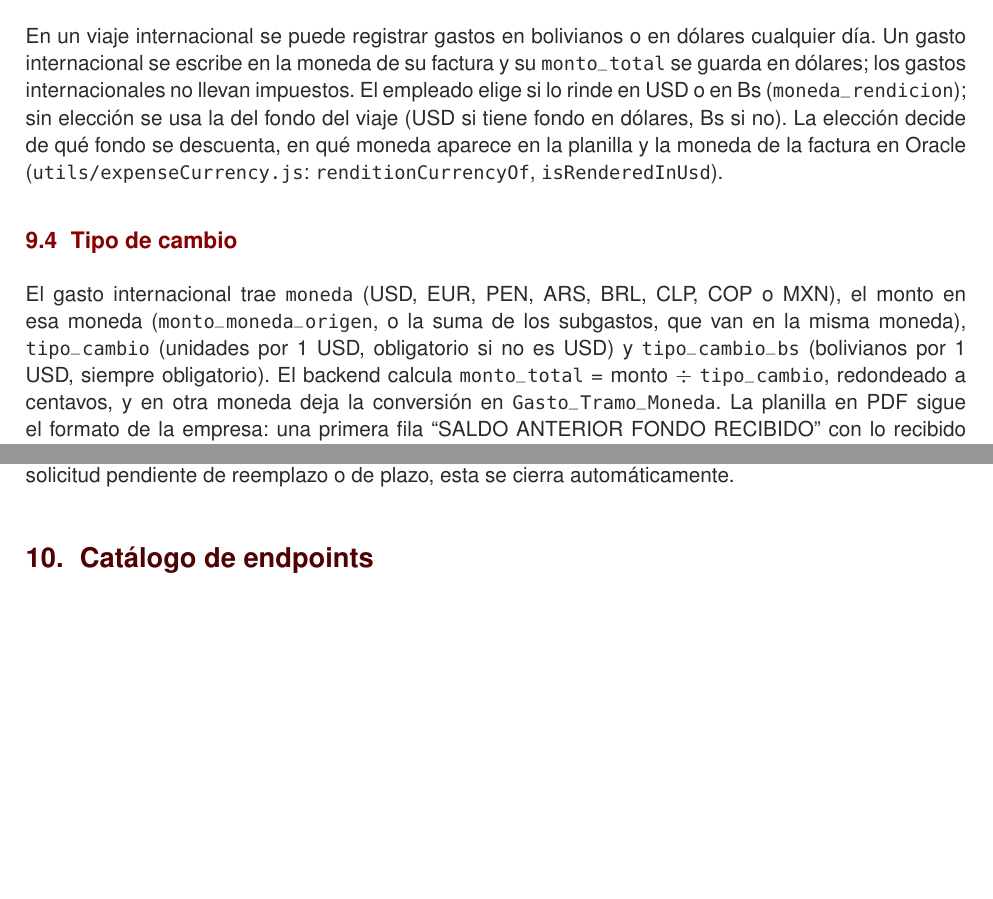
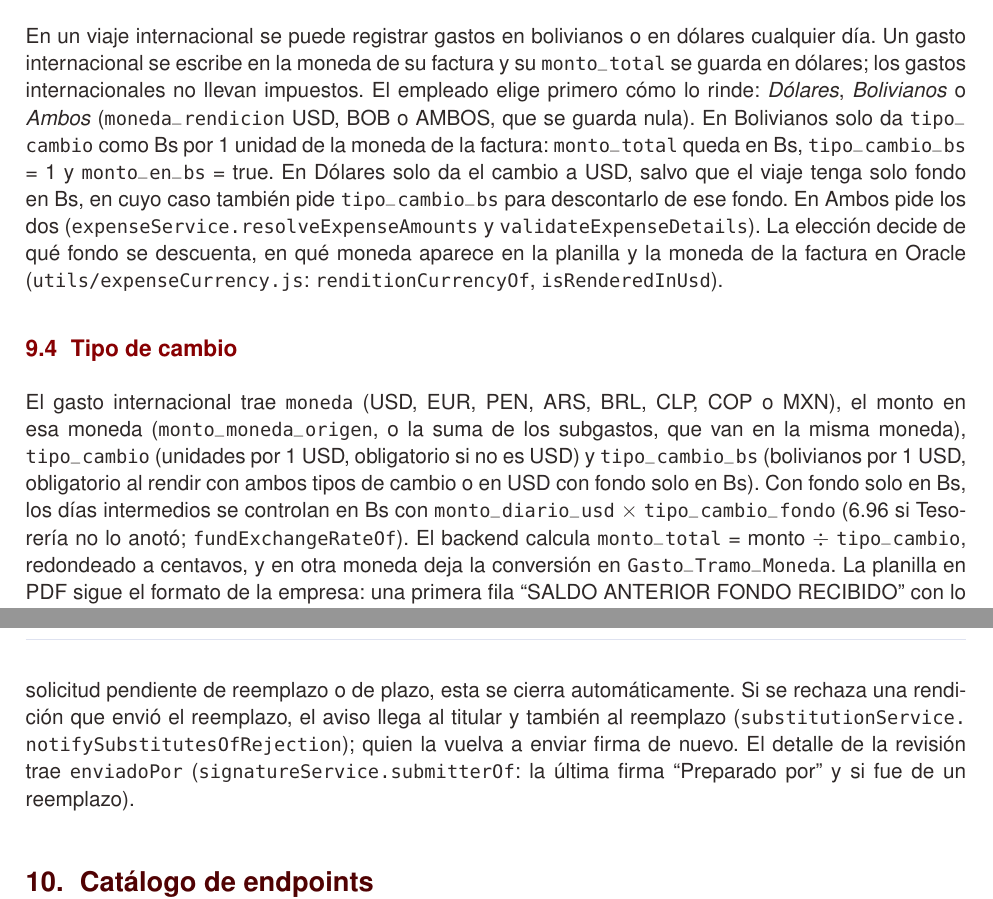
Before and after one commit to mateomerino14/SCV-Backend, a LaTeX document (documents/latex/Manual_Tecnico_Backend.tex): two parts of pages 15 and 16 of 26 before the commit and two parts of pages 15 and 17 of 27 after it, joined at a grey line, cut so that both start at the same text, the shorter picture padded with empty space. Compiled offline with pdfLaTeX.

Commit message:
docs: Documenta los modos de rendición, el tipo de cambio del fondo y el aviso al reemplazo

```diff
--- a/documents/latex/Manual_Tecnico_Backend.tex
+++ b/documents/latex/Manual_Tecnico_Backend.tex
@@ -518,10 +518,10 @@ Al registrar o editar un viaje, el monto se calcula con las tarifas del cargo de
 El presupuesto se controla por día y por moneda. En un viaje nacional, lo gastado en bolivianos cada día no puede superar el \code{monto_diario} del cargo. En uno internacional, cada día se controla con las dos tarifas por separado: lo gastado en bolivianos contra \code{monto_diario} y lo gastado en dólares contra \code{monto_diario_usd}. Los hoteles quedan fuera del control diario y se comparan contra el total asignado; si el viaje tiene fondo para combustible, la gasolina, el diésel y el gas (cuentas 628020, 628021 y 628022) también quedan fuera. En un viaje internacional con fondo en USD, el gasto internacional se compara con la tarifa en USD por su monto en dólares. Si el fondo se entregó solo en Bs, todo el día se controla en Bs: los gastos del exterior suman su equivalente en Bs, el día de salida y el de regreso usan \code{monto_diario} y los días intermedios la tarifa en USD por el tipo de cambio de los gastos de ese día (o el promedio del viaje). Cada día lleva \code{limiteBs}, \code{limiteUsd}, \code{soloBs} y \code{tipoCambio}. Cada día excedido, y el exceso en hoteles, exige una justificación en \code{Comentario.fecha_justificada}; las justificaciones con palabras inapropiadas se rechazan.
 
 \subsection{Moneda en viajes internacionales}
-En un viaje internacional se puede registrar gastos en bolivianos o en dólares cualquier día. Un gasto internacional se escribe en la moneda de su factura y su \code{monto_total} se guarda en dólares; los gastos internacionales no llevan impuestos. El empleado elige si lo rinde en USD o en Bs (\code{moneda_rendicion}); sin elección se usa la del fondo del viaje (USD si tiene fondo en dólares, Bs si no). La elección decide de qué fondo se descuenta, en qué moneda aparece en la planilla y la moneda de la factura en Oracle (\code{utils/expenseCurrency.js}: \code{renditionCurrencyOf}, \code{isRenderedInUsd}).
+En un viaje internacional se puede registrar gastos en bolivianos o en dólares cualquier día. Un gasto internacional se escribe en la moneda de su factura y su \code{monto_total} se guarda en dólares; los gastos internacionales no llevan impuestos. El empleado elige primero cómo lo rinde: \emph{Dólares}, \emph{Bolivianos} o \emph{Ambos} (\code{moneda_rendicion} USD, BOB o AMBOS, que se guarda nula). En Bolivianos solo da \code{tipo_cambio} como Bs por 1 unidad de la moneda de la factura: \code{monto_total} queda en Bs, \code{tipo_cambio_bs} = 1 y \code{monto_en_bs} = true. En Dólares solo da el cambio a USD, salvo que el viaje tenga solo fondo en Bs, en cuyo caso también pide \code{tipo_cambio_bs} para descontarlo de ese fondo. En Ambos pide los dos (\code{expenseService.resolveExpenseAmounts} y \code{validateExpenseDetails}). La elección decide de qué fondo se descuenta, en qué moneda aparece en la planilla y la moneda de la factura en Oracle (\code{utils/expenseCurrency.js}: \code{renditionCurrencyOf}, \code{isRenderedInUsd}).
 
 \subsection{Tipo de cambio}
-El gasto internacional trae \code{moneda} (USD, EUR, PEN, ARS, BRL, CLP, COP o MXN), el monto en esa moneda (\code{monto_moneda_origen}, o la suma de los subgastos, que van en la misma moneda), \code{tipo_cambio} (unidades por 1 USD, obligatorio si no es USD) y \code{tipo_cambio_bs} (bolivianos por 1 USD, siempre obligatorio). El backend calcula \code{monto_total} = monto $\div$ \code{tipo_cambio}, redondeado a centavos, y en otra moneda deja la conversión en \code{Gasto_Tramo_Moneda}. La planilla en PDF sigue el formato de la empresa: una primera fila ``SALDO ANTERIOR FONDO RECIBIDO'' con lo recibido en la columna IMPORTE (en un viaje internacional, una en Bs y otra en USD) y el importe de cada gasto en IMPORTE FACT./REC.; la columna IMPORTE queda en blanco en los gastos. Va toda en Bs (\code{utils/expenseCurrency.js}): importe = \code{monto_total} $\times$ \code{tipo_cambio_bs}, con una columna MONTO ORIGINAL, una fila con el total de los gastos rendidos en USD y saldos por fondo; los gastos rendidos en USD van en dólares y fuera de las sumas en Bs. Al pie solo firman Preparado por (Responsable) y Vo/ Bo del Jefe y del Gerente de Área. Un gasto antiguo sin \code{tipo_cambio_bs} se muestra en USD marcado ``Sin T/C a Bs''.
+El gasto internacional trae \code{moneda} (USD, EUR, PEN, ARS, BRL, CLP, COP o MXN), el monto en esa moneda (\code{monto_moneda_origen}, o la suma de los subgastos, que van en la misma moneda), \code{tipo_cambio} (unidades por 1 USD, obligatorio si no es USD) y \code{tipo_cambio_bs} (bolivianos por 1 USD, obligatorio al rendir con ambos tipos de cambio o en USD con fondo solo en Bs). Con fondo solo en Bs, los días intermedios se controlan en Bs con \code{monto_diario_usd} $\times$ \code{tipo_cambio_fondo} (6.96 si Tesorería no lo anotó; \code{fundExchangeRateOf}). El backend calcula \code{monto_total} = monto $\div$ \code{tipo_cambio}, redondeado a centavos, y en otra moneda deja la conversión en \code{Gasto_Tramo_Moneda}. La planilla en PDF sigue el formato de la empresa: una primera fila ``SALDO ANTERIOR FONDO RECIBIDO'' con lo recibido en la columna IMPORTE (en un viaje internacional, una en Bs y otra en USD) y el importe de cada gasto en IMPORTE FACT./REC.; la columna IMPORTE queda en blanco en los gastos. Va toda en Bs (\code{utils/expenseCurrency.js}): importe = \code{monto_total} $\times$ \code{tipo_cambio_bs}, con una columna MONTO ORIGINAL, una fila con el total de los gastos rendidos en USD y saldos por fondo; los gastos rendidos en USD van en dólares y fuera de las sumas en Bs. Al pie solo firman Preparado por (Responsable) y Vo/ Bo del Jefe y del Gerente de Área. Un gasto antiguo sin \code{tipo_cambio_bs} se muestra en USD marcado ``Sin T/C a Bs''.
 
 \subsection{Retenciones impositivas}
 \begin{xltabular}{\textwidth}{L{1.4cm} L{5.2cm} Y}
@@ -541,7 +541,7 @@ En la factura (\code{F}) el IVA es el 13\% del total y se resta de él, igual qu
 Tras el fin del viaje hay cuatro días de tolerancia para cargar gastos. Vencido el margen, se debe pedir una ampliación al revisor, que otorga cuatro días desde su respuesta. El plazo es del viaje: la ampliación vale para el titular y para su reemplazo aprobado, cualquiera de los dos puede pedirla y la respuesta se avisa a ambos. El plazo no corre mientras el viaje está rechazado. La ampliación extiende el margen de carga, no el rango de fechas: la fecha del gasto debe pertenecer al periodo del viaje.
 
 \subsection{Rendición por terceros}
-El empleado puede pedir que otra persona activa de su sección rinda los gastos en su nombre. El revisor aprueba o rechaza; con la aprobación se avisa al titular y al reemplazo. El titular conserva siempre el acceso al viaje, y los documentos llevan su nombre. Si el viaje se envía a revisión con una solicitud pendiente de reemplazo o de plazo, esta se cierra automáticamente.
+El empleado puede pedir que otra persona activa de su sección rinda los gastos en su nombre. El revisor aprueba o rechaza; con la aprobación se avisa al titular y al reemplazo. El titular conserva siempre el acceso al viaje, y los documentos llevan su nombre. Si el viaje se envía a revisión con una solicitud pendiente de reemplazo o de plazo, esta se cierra automáticamente. Si se rechaza una rendición que envió el reemplazo, el aviso llega al titular y también al reemplazo (\code{substitutionService.notifySubstitutesOfRejection}); quien la vuelva a enviar firma de nuevo. El detalle de la revisión trae \code{enviadoPor} (\code{signatureService.submitterOf}: la última firma ``Preparado por'' y si fue de un reemplazo).
 
 \section{Catálogo de endpoints}
 Todas las rutas, salvo las de \code{/auth} y \code{/user/check-email}, requieren token de acceso. La columna ``Acceso'' indica la restricción adicional.
```
Also changed, not shown: README.md, documents/Manual_tecnico_backend___SCV.pdf, documents/latex/Manual_Tecnico_Backend.tex (6 more changed lines).
